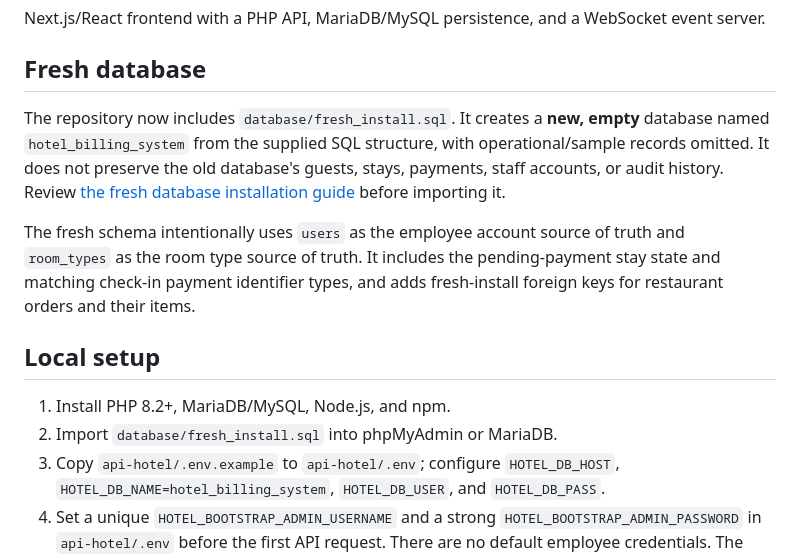
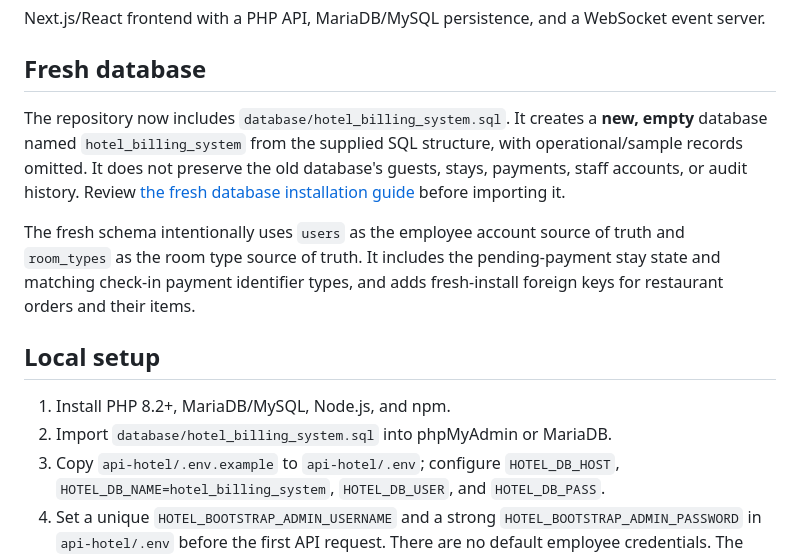
Before and after one commit to esphyrho27/Hotel-Billing-System, a Markdown page: README.md, the part around the change. Drawn GitHub-style.

Commit message:
Docs: point database install steps at the actual database/hotel_billing_system.sql file

```diff
--- a/README.md
+++ b/README.md
@@ -4,14 +4,14 @@ Next.js/React frontend with a PHP API, MariaDB/MySQL persistence, and a WebSocke
 
 ## Fresh database
 
-The repository now includes `database/fresh_install.sql`. It creates a **new, empty** database named `hotel_billing_system` from the supplied SQL structure, with operational/sample records omitted. It does not preserve the old database's guests, stays, payments, staff accounts, or audit history. Review [the fresh database installation guide](docs/FRESH_DATABASE_INSTALL.md) before importing it.
+The repository now includes `database/hotel_billing_system.sql`. It creates a **new, empty** database named `hotel_billing_system` from the supplied SQL structure, with operational/sample records omitted. It does not preserve the old database's guests, stays, payments, staff accounts, or audit history. Review [the fresh database installation guide](docs/FRESH_DATABASE_INSTALL.md) before importing it.
 
 The fresh schema intentionally uses `users` as the employee account source of truth and `room_types` as the room type source of truth. It includes the pending-payment stay state and matching check-in payment identifier types, and adds fresh-install foreign keys for restaurant orders and their items.
 
 ## Local setup
 
 1. Install PHP 8.2+, MariaDB/MySQL, Node.js, and npm.
-2. Import `database/fresh_install.sql` into phpMyAdmin or MariaDB.
+2. Import `database/hotel_billing_system.sql` into phpMyAdmin or MariaDB.
 3. Copy `api-hotel/.env.example` to `api-hotel/.env`; configure `HOTEL_DB_HOST`, `HOTEL_DB_NAME=hotel_billing_system`, `HOTEL_DB_USER`, and `HOTEL_DB_PASS`.
 4. Set a unique `HOTEL_BOOTSTRAP_ADMIN_USERNAME` and a strong `HOTEL_BOOTSTRAP_ADMIN_PASSWORD` in `api-hotel/.env` before the first API request. There are no default employee credentials. The app creates the first administrator only when the `users` table is empty.
 5. Copy `.env.local.example` to `.env.local` and set the PHP backend URL for your local setup.
```
